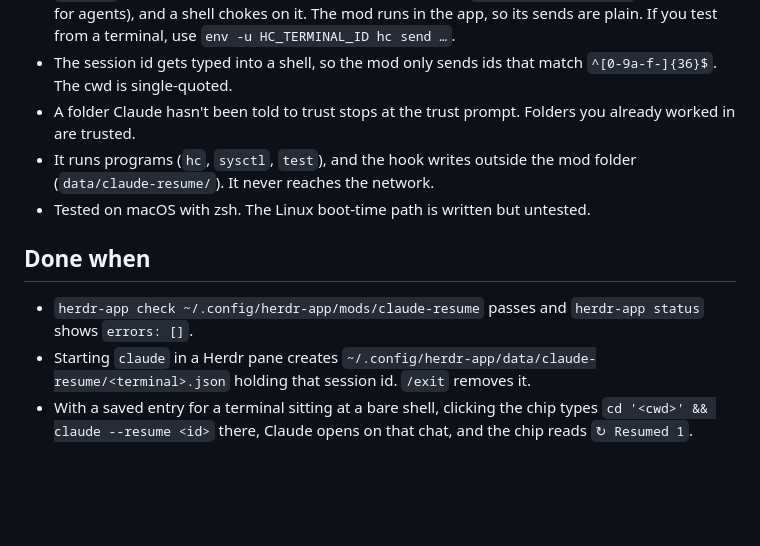
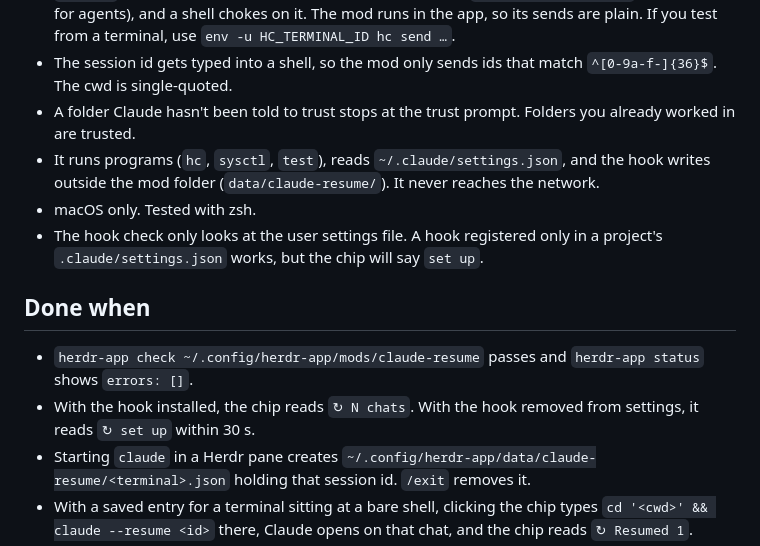
Before and after one commit to jordanlyall/herdr-claude-resume, a Markdown page: RECIPE.md, the part around one of its changes. GitHub-like rendering; blank space fills up the shorter version.

```diff
--- a/RECIPE.md
+++ b/RECIPE.md
@@ -45,12 +49,14 @@ Chats already open when you install weren't seen by the hook. They're covered af
 - **`hc send` from inside a Herdr terminal wraps the text in `<hc from="tN">…</hc>`** (that's meant for agents), and a shell chokes on it. The mod runs in the app, so its sends are plain. If you test from a terminal, use `env -u HC_TERMINAL_ID hc send …`.
 - The session id gets typed into a shell, so the mod only sends ids that match `^[0-9a-f-]{36}$`. The cwd is single-quoted.
 - A folder Claude hasn't been told to trust stops at the trust prompt. Folders you already worked in are trusted.
-- It runs programs (`hc`, `sysctl`, `test`), and the hook writes outside the mod folder (`data/claude-resume/`). It never reaches the network.
-- Tested on macOS with zsh. The Linux boot-time path is written but untested.
+- It runs programs (`hc`, `sysctl`, `test`), reads `~/.claude/settings.json`, and the hook writes outside the mod folder (`data/claude-resume/`). It never reaches the network.
+- macOS only. Tested with zsh.
+- The hook check only looks at the user settings file. A hook registered only in a project's `.claude/settings.json` works, but the chip will say `set up`.
 
 ## Done when
 
 - `herdr-app check ~/.config/herdr-app/mods/claude-resume` passes and `herdr-app status` shows `errors: []`.
+- With the hook installed, the chip reads `↻ N chats`. With the hook removed from settings, it reads `↻ set up` within 30 s.
 - Starting `claude` in a Herdr pane creates `~/.config/herdr-app/data/claude-resume/<terminal>.json` holding that session id. `/exit` removes it.
 - With a saved entry for a terminal sitting at a bare shell, clicking the chip types `cd '<cwd>' && claude --resume <id>` there, Claude opens on that chat, and the chip reads `↻ Resumed 1`.
 - Terminals already running Claude, or any other program, are left untouched by a pass.
```
Also changed, not shown: other parts of RECIPE.md (+12 -8 lines), README.md (added, +37 -0 lines), preview.png, 1 other file.
